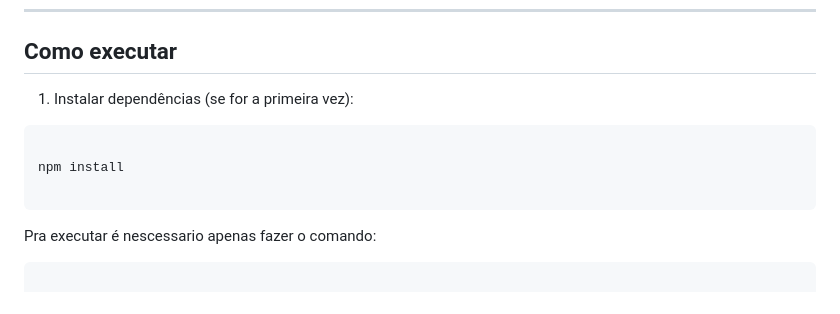
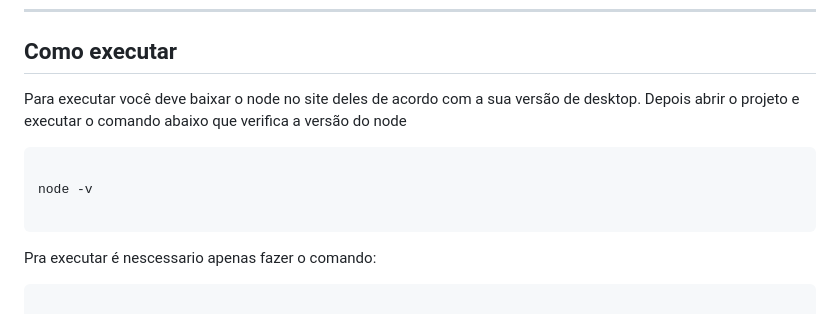
Before and after one commit to WadleyDeotti/Trade-Link, a Markdown page: README.md, the part around the change printed below. Rendered like a GitHub page.

Commit message:
Update README.md
atualização readme

````diff
--- a/README.md
+++ b/README.md
@@ -57,12 +57,15 @@ O **Trade Link** é uma plataforma digital que conecta **empresas e fornecedores
 
 ## Como executar
 
-1. Instalar dependências (se for a primeira vez):
+Para executar você deve baixar o node no site deles de acordo com a sua versão de desktop.
+Depois abrir o projeto e executar o comando abaixo que verifica a versão do node
+
 ```bash
 
-npm install
+node -v
 
 ```
+
 Pra executar é nescessario apenas fazer o comando:
 
 ```bash
````
Also changed, not shown: other parts of README.md (+1 -1 lines).
